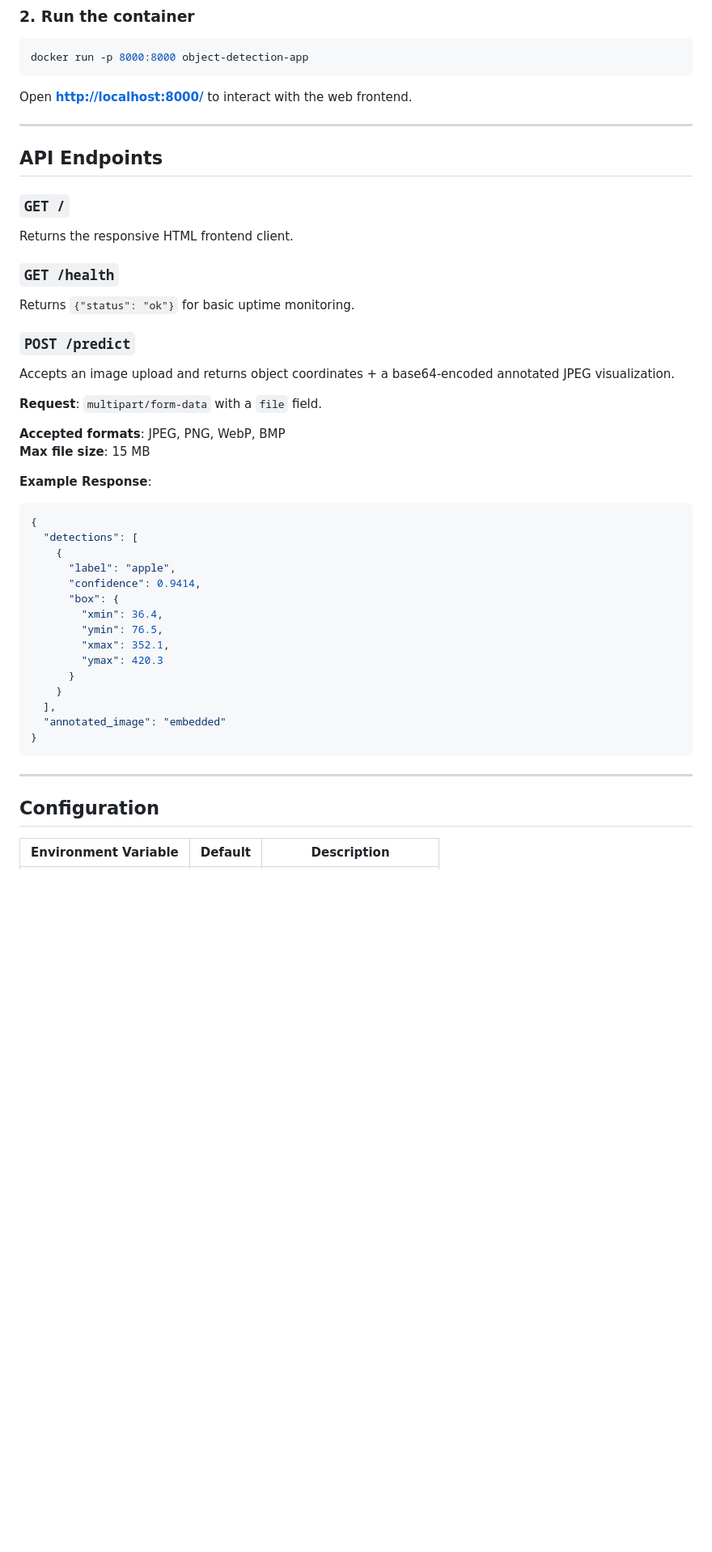
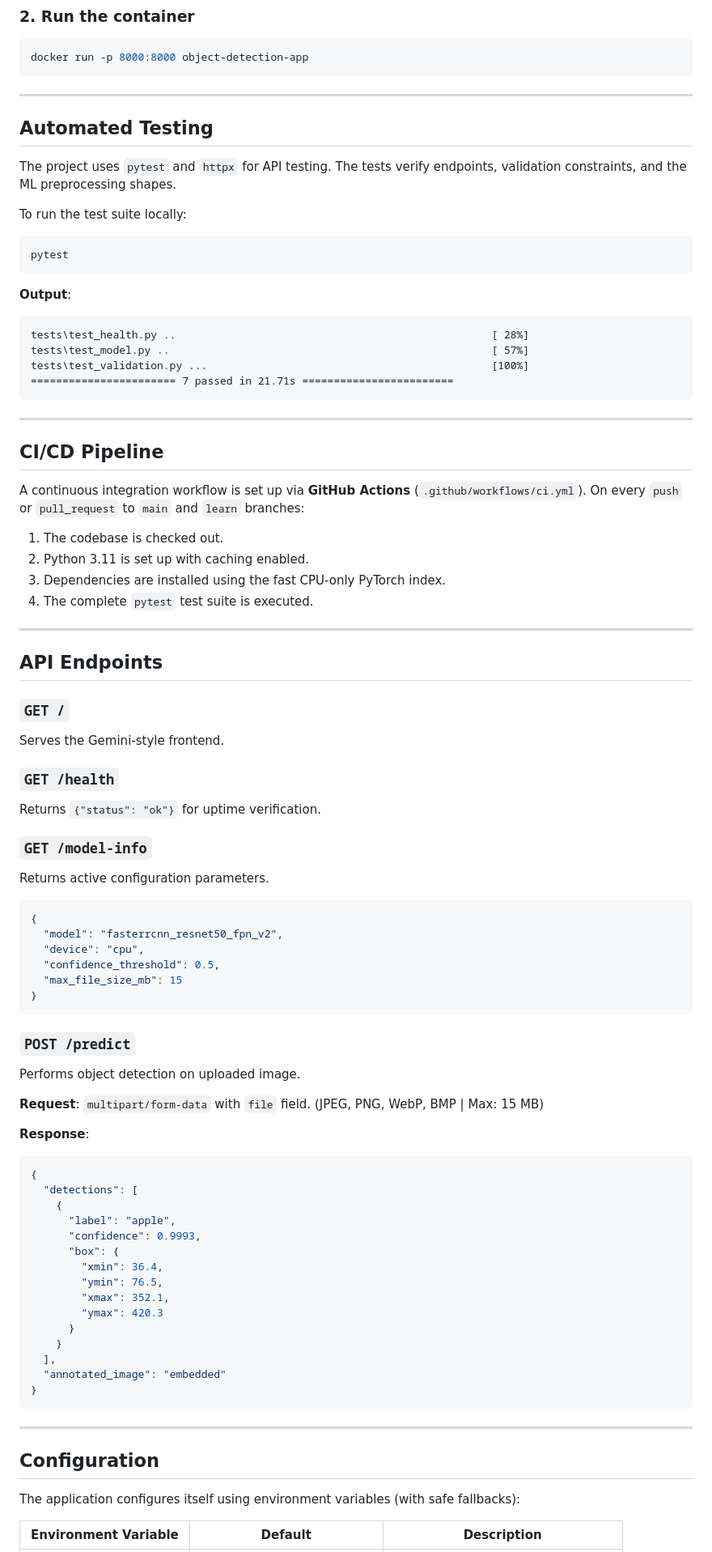
Before and after one commit to NB7551498/Object-Detection, a Markdown page: README.md, the part around one of its changes. Shown at 81% size. Drawn GitHub-style; blank space fills up the shorter version.

Commit message:
docs: update README with architectural flows, testing guides, CI/CD specifications, and model metadata

````diff
--- a/README.md
+++ b/README.md
@@ -113,36 +174,70 @@ docker build -t object-detection-app .
 docker run -p 8000:8000 object-detection-app
 ```
 
-Open **[http://localhost:8000/](http://localhost:8000/)** to interact with the web frontend.
+---
+
+## Automated Testing
+
+The project uses `pytest` and `httpx` for API testing. The tests verify endpoints, validation constraints, and the ML preprocessing shapes.
+
+To run the test suite locally:
+
+```bash
+pytest
+```
+
+**Output**:
+```
+tests\test_health.py ..                                                  [ 28%]
+tests\test_model.py ..                                                   [ 57%]
+tests\test_validation.py ...                                             [100%]
+======================= 7 passed in 21.71s ========================
+```
+
+---
+
+## CI/CD Pipeline
+
+A continuous integration workflow is set up via **GitHub Actions** (`.github/workflows/ci.yml`).
+On every `push` or `pull_request` to `main` and `learn` branches:
+1. The codebase is checked out.
+2. Python 3.11 is set up with caching enabled.
+3. Dependencies are installed using the fast CPU-only PyTorch index.
+4. The complete `pytest` test suite is executed.
 
 ---
 
 ## API Endpoints
 
 ### `GET /`
-
-Returns the responsive HTML frontend client.
+Serves the Gemini-style frontend.
 
 ### `GET /health`
+Returns `{"status": "ok"}` for uptime verification.
 
-Returns `{"status": "ok"}` for basic uptime monitoring.
+### `GET /model-info`
+Returns active configuration parameters.
+```json
+{
+  "model": "fasterrcnn_resnet50_fpn_v2",
+  "device": "cpu",
+  "confidence_threshold": 0.5,
+  "max_file_size_mb": 15
+}
+```
 
 ### `POST /predict`
+Performs object detection on uploaded image.
 
-Accepts an image upload and returns object coordinates + a base64-encoded annotated JPEG visualization.
+**Request**: `multipart/form-data` with `file` field. (JPEG, PNG, WebP, BMP | Max: 15 MB)
 
-**Request**: `multipart/form-data` with a `file` field.
-
-**Accepted formats**: JPEG, PNG, WebP, BMP
-**Max file size**: 15 MB
-
-**Example Response**:
+**Response**:
 ```json
 {
   "detections": [
     {
       "label": "apple",
-      "confidence": 0.9414,
+      "confidence": 0.9993,
       "box": {
         "xmin": 36.4,
         "ymin": 76.5,
@@ -159,5 +254,7 @@ Accepts an image upload and returns object coordinates + a base64-encoded annota
 
 ## Configuration
 
+The application configures itself using environment variables (with safe fallbacks):
+
 | Environment Variable | Default | Description |
 | -------------------- | ------- | ----------- |
````
Also changed, not shown: other parts of README.md (+78 -20 lines).
